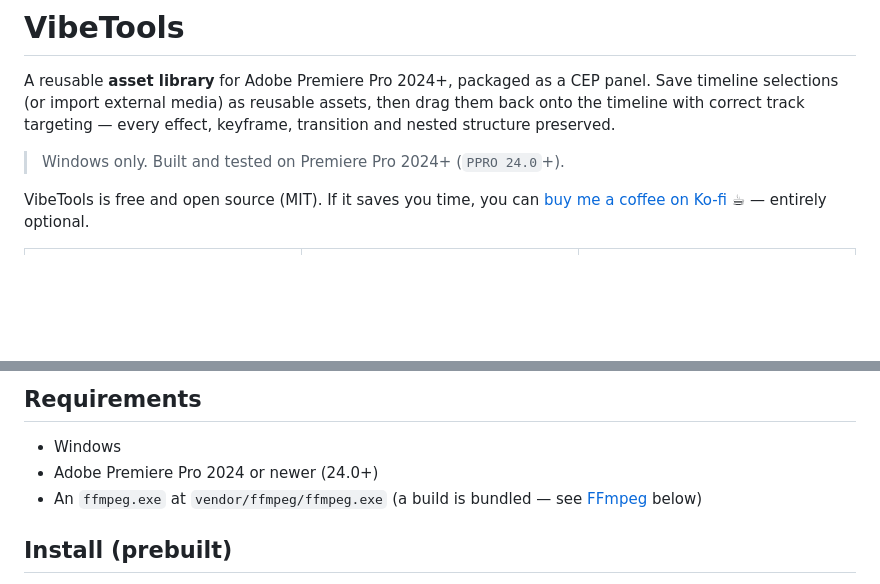
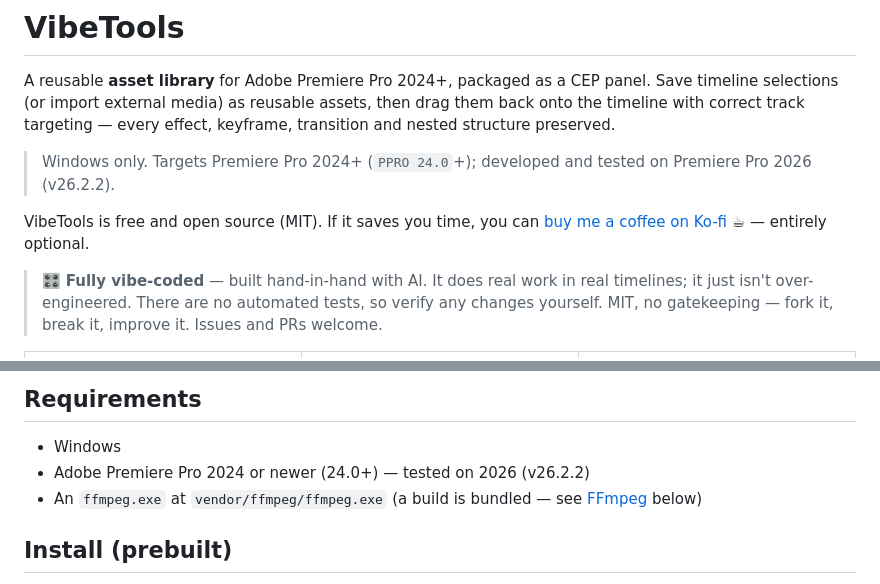
Before and after one commit to uncleeai/VibeTools, a Markdown page: README.md, 2 parts joined by grey strips. GitHub-like rendering; blank space fills up the shorter version.

Commit message:
Add vibe-coded note and pin tested Premiere version (2026 v26.2.2)
Co-Authored-By: Claude Opus 4.8 <noreply@anthropic.com>

```diff
--- a/README.md
+++ b/README.md
@@ -5,10 +5,16 @@ panel. Save timeline selections (or import external media) as reusable assets,
 then drag them back onto the timeline with correct track targeting — every
 effect, keyframe, transition and nested structure preserved.
 
-> Windows only. Built and tested on Premiere Pro 2024+ (`PPRO 24.0`+).
+> Windows only. Targets Premiere Pro 2024+ (`PPRO 24.0`+); developed and tested
+> on Premiere Pro 2026 (v26.2.2).
 
 VibeTools is free and open source (MIT). If it saves you time, you can
 [buy me a coffee on Ko-fi](https://ko-fi.com/uncleluki) ☕ — entirely optional.
+
+> 🎛️ **Fully vibe-coded** — built hand-in-hand with AI. It does real work in
+> real timelines; it just isn't over-engineered. There are no automated tests,
+> so verify any changes yourself. MIT, no gatekeeping — fork it, break it,
+> improve it. Issues and PRs welcome.
 
 <table>
   <tr>
@@ -38,7 +44,7 @@ VibeTools is free and open source (MIT). If it saves you time, you can
 ## Requirements
 
 - Windows
-- Adobe Premiere Pro 2024 or newer (24.0+)
+- Adobe Premiere Pro 2024 or newer (24.0+) — tested on 2026 (v26.2.2)
 - An `ffmpeg.exe` at `vendor/ffmpeg/ffmpeg.exe` (a build is bundled — see
   [FFmpeg](#ffmpeg) below)
 
```
